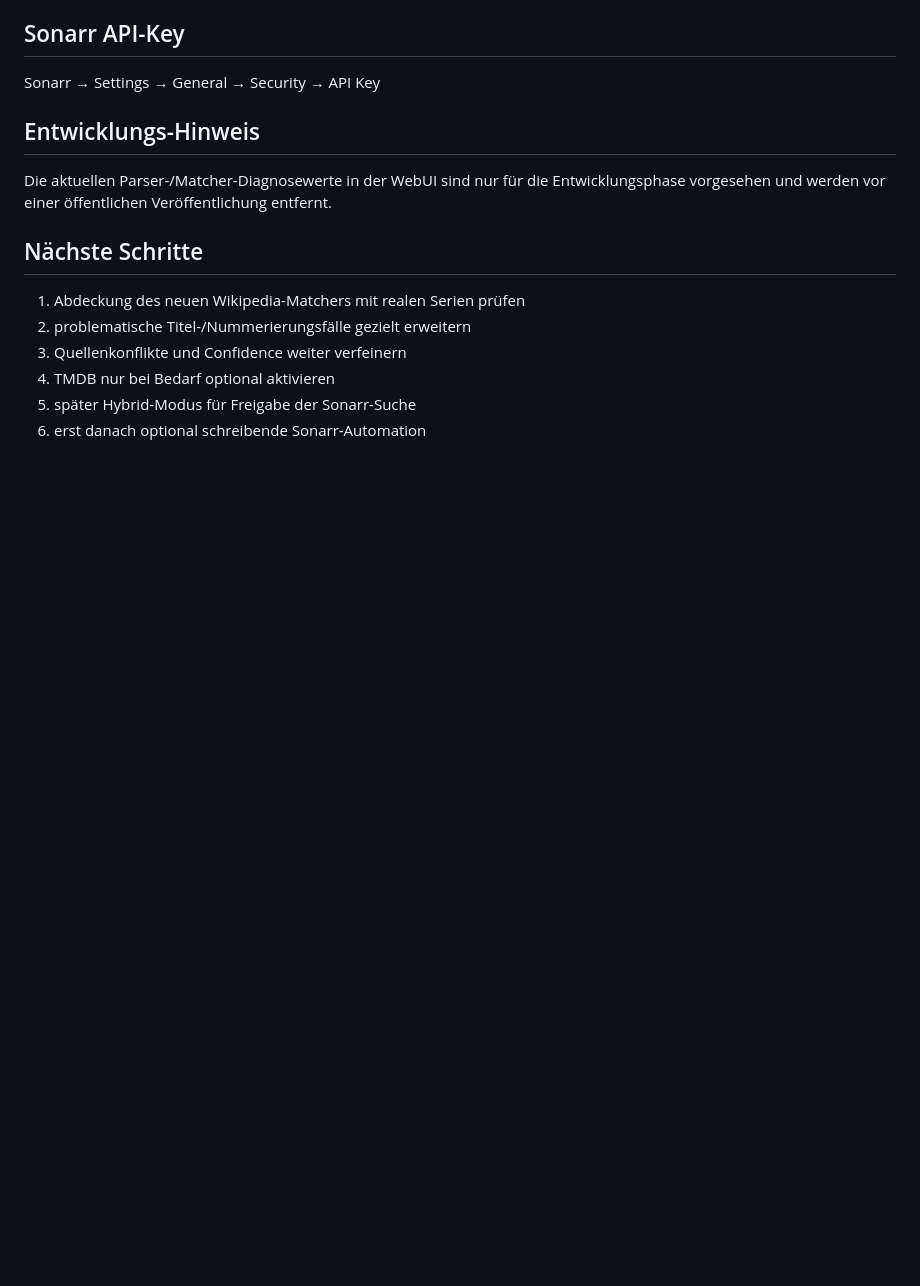
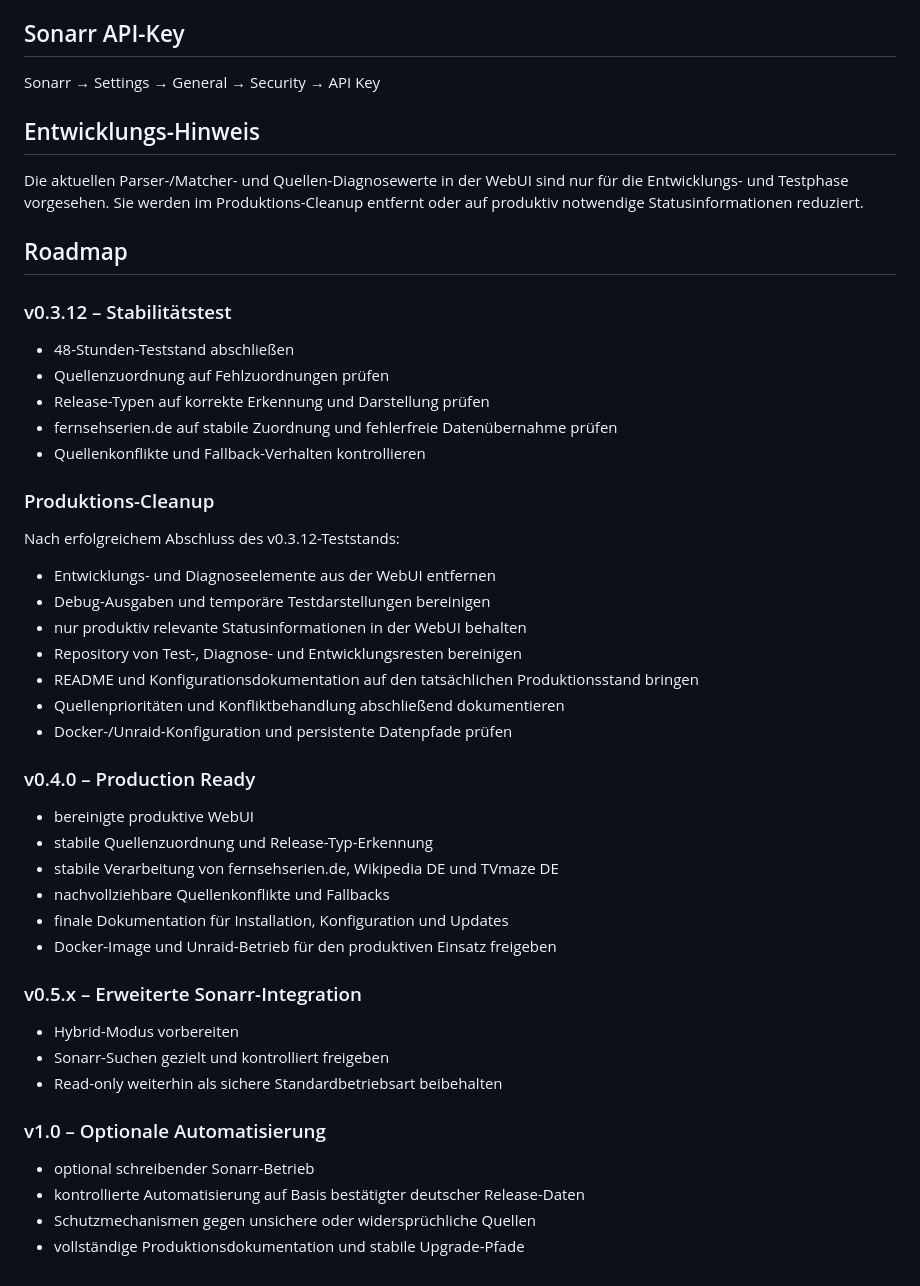
Before and after one commit to 2CrAzYTV/sonarr-german-release, a Markdown page: README.md, the part around one of its changes. Drawn GitHub-style; blank space fills up the shorter version.

Commit message:
docs: update roadmap for v0.3.12 production cleanup

```diff
--- a/README.md
+++ b/README.md
@@ -116,13 +119,48 @@ Sonarr → Settings → General → Security → API Key
 
 ## Entwicklungs-Hinweis
 
-Die aktuellen Parser-/Matcher-Diagnosewerte in der WebUI sind nur für die Entwicklungsphase vorgesehen und werden vor einer öffentlichen Veröffentlichung entfernt.
+Die aktuellen Parser-/Matcher- und Quellen-Diagnosewerte in der WebUI sind nur für die Entwicklungs- und Testphase vorgesehen. Sie werden im Produktions-Cleanup entfernt oder auf produktiv notwendige Statusinformationen reduziert.
 
-## Nächste Schritte
+## Roadmap
 
-1. Abdeckung des neuen Wikipedia-Matchers mit realen Serien prüfen
-2. problematische Titel-/Nummerierungsfälle gezielt erweitern
-3. Quellenkonflikte und Confidence weiter verfeinern
-4. TMDB nur bei Bedarf optional aktivieren
-5. später Hybrid-Modus für Freigabe der Sonarr-Suche
-6. erst danach optional schreibende Sonarr-Automation
+### v0.3.12 – Stabilitätstest
+
+- 48-Stunden-Teststand abschließen
+- Quellenzuordnung auf Fehlzuordnungen prüfen
+- Release-Typen auf korrekte Erkennung und Darstellung prüfen
+- fernsehserien.de auf stabile Zuordnung und fehlerfreie Datenübernahme prüfen
+- Quellenkonflikte und Fallback-Verhalten kontrollieren
+
+### Produktions-Cleanup
+
+Nach erfolgreichem Abschluss des v0.3.12-Teststands:
+
+- Entwicklungs- und Diagnoseelemente aus der WebUI entfernen
+- Debug-Ausgaben und temporäre Testdarstellungen bereinigen
+- nur produktiv relevante Statusinformationen in der WebUI behalten
+- Repository von Test-, Diagnose- und Entwicklungsresten bereinigen
+- README und Konfigurationsdokumentation auf den tatsächlichen Produktionsstand bringen
+- Quellenprioritäten und Konfliktbehandlung abschließend dokumentieren
+- Docker-/Unraid-Konfiguration und persistente Datenpfade prüfen
+
+### v0.4.0 – Production Ready
+
+- bereinigte produktive WebUI
+- stabile Quellenzuordnung und Release-Typ-Erkennung
+- stabile Verarbeitung von fernsehserien.de, Wikipedia DE und TVmaze DE
+- nachvollziehbare Quellenkonflikte und Fallbacks
+- finale Dokumentation für Installation, Konfiguration und Updates
+- Docker-Image und Unraid-Betrieb für den produktiven Einsatz freigeben
+
+### v0.5.x – Erweiterte Sonarr-Integration
+
+- Hybrid-Modus vorbereiten
+- Sonarr-Suchen gezielt und kontrolliert freigeben
+- Read-only weiterhin als sichere Standardbetriebsart beibehalten
+
+### v1.0 – Optionale Automatisierung
+
+- optional schreibender Sonarr-Betrieb
+- kontrollierte Automatisierung auf Basis bestätigter deutscher Release-Daten
+- Schutzmechanismen gegen unsichere oder widersprüchliche Quellen
+- vollständige Produktionsdokumentation und stabile Upgrade-Pfade
```
Also changed, not shown: other parts of README.md (+8 -5 lines).
